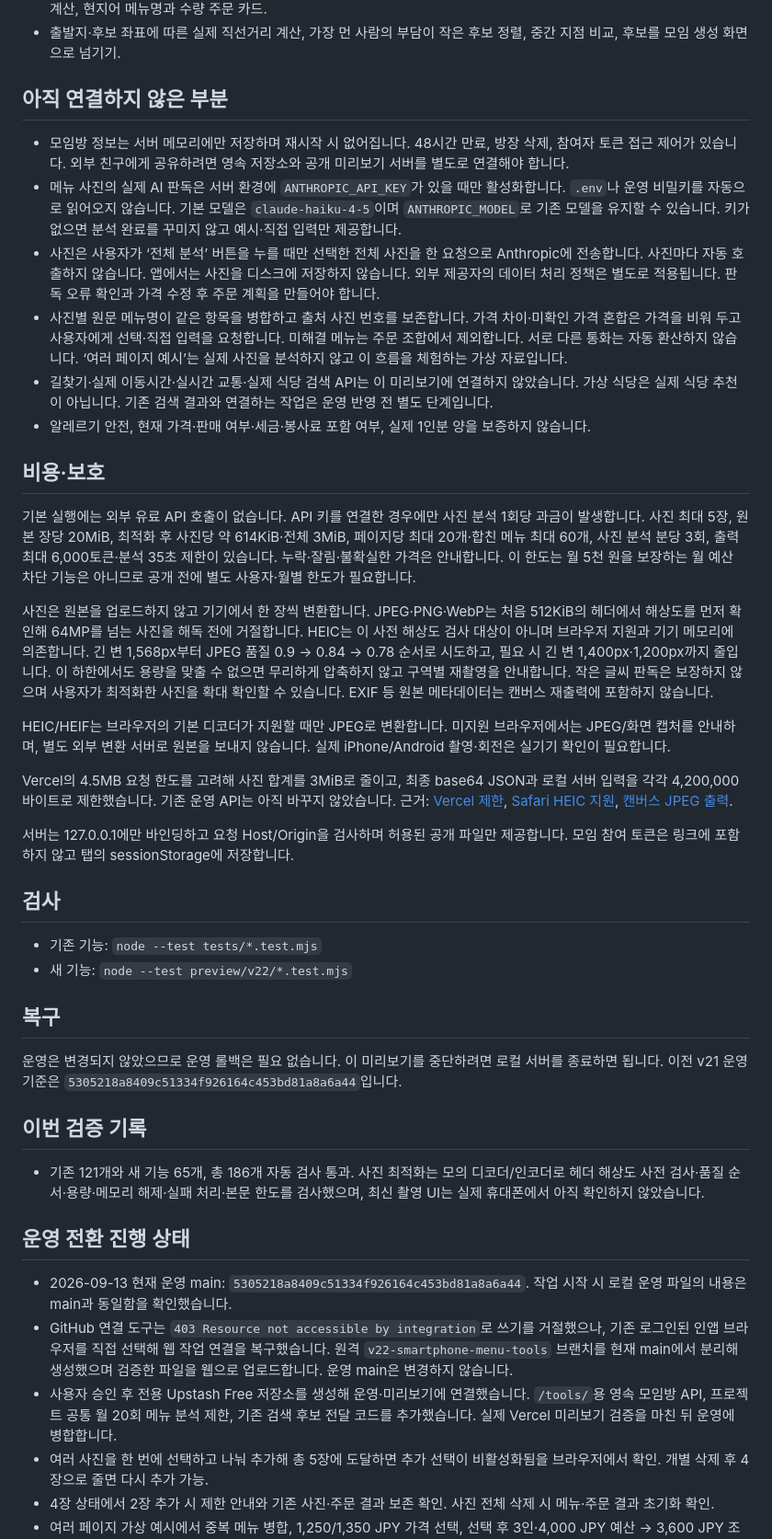
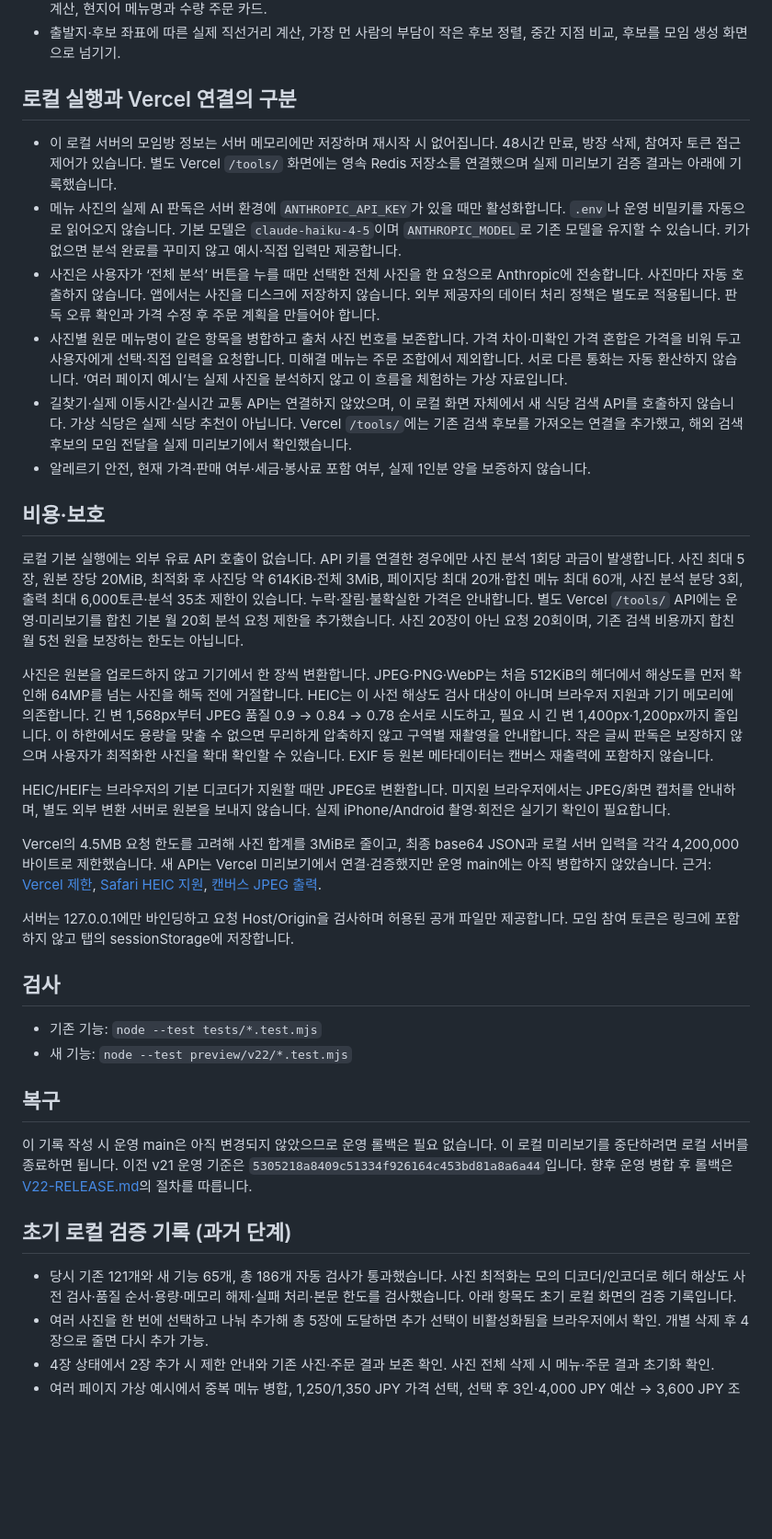
Before and after one commit to insung4420802-coder/matjib, a Markdown page: preview/v22/PREVIEW.md, the part around one of its changes. Shown at 92% size. Rendered like a GitHub page; blank space fills up the shorter version.

Commit message:
docs: distinguish local preview from live verification

```diff
--- a/preview/v22/PREVIEW.md
+++ b/preview/v22/PREVIEW.md
@@ -12,24 +12,24 @@
 - 메뉴 사진 최대 5장 선택·추가·삭제·중복 사진 제외, 원본 장당 20MB까지 브라우저 내 순차 JPEG 최적화, 별도 카메라 촬영 입력, 최적화 사진 확대 확인. 가상 예시 메뉴 로드, 직접 메뉴·가격 입력 및 수정, 인원·예산·수량에 따른 주문 조합과 합계 계산, 현지어 메뉴명과 수량 주문 카드.
 - 출발지·후보 좌표에 따른 실제 직선거리 계산, 가장 먼 사람의 부담이 작은 후보 정렬, 중간 지점 비교, 후보를 모임 생성 화면으로 넘기기.
 
-## 아직 연결하지 않은 부분
+## 로컬 실행과 Vercel 연결의 구분
 
-- 모임방 정보는 서버 메모리에만 저장하며 재시작 시 없어집니다. 48시간 만료, 방장 삭제, 참여자 토큰 접근 제어가 있습니다. 외부 친구에게 공유하려면 영속 저장소와 공개 미리보기 서버를 별도로 연결해야 합니다.
+- 이 로컬 서버의 모임방 정보는 서버 메모리에만 저장하며 재시작 시 없어집니다. 48시간 만료, 방장 삭제, 참여자 토큰 접근 제어가 있습니다. 별도 Vercel `/tools/` 화면에는 영속 Redis 저장소를 연결했으며 실제 미리보기 검증 결과는 아래에 기록했습니다.
 - 메뉴 사진의 실제 AI 판독은 서버 환경에 `ANTHROPIC_API_KEY`가 있을 때만 활성화합니다. `.env`나 운영 비밀키를 자동으로 읽어오지 않습니다. 기본 모델은 `claude-haiku-4-5`이며 `ANTHROPIC_MODEL`로 기존 모델을 유지할 수 있습니다. 키가 없으면 분석 완료를 꾸미지 않고 예시·직접 입력만 제공합니다.
 - 사진은 사용자가 ‘전체 분석’ 버튼을 누를 때만 선택한 전체 사진을 한 요청으로 Anthropic에 전송합니다. 사진마다 자동 호출하지 않습니다. 앱에서는 사진을 디스크에 저장하지 않습니다. 외부 제공자의 데이터 처리 정책은 별도로 적용됩니다. 판독 오류 확인과 가격 수정 후 주문 계획을 만들어야 합니다.
 - 사진별 원문 메뉴명이 같은 항목을 병합하고 출처 사진 번호를 보존합니다. 가격 차이·미확인 가격 혼합은 가격을 비워 두고 사용자에게 선택·직접 입력을 요청합니다. 미해결 메뉴는 주문 조합에서 제외합니다. 서로 다른 통화는 자동 환산하지 않습니다. ‘여러 페이지 예시’는 실제 사진을 분석하지 않고 이 흐름을 체험하는 가상 자료입니다.
-- 길찾기·실제 이동시간·실시간 교통·실제 식당 검색 API는 이 미리보기에 연결하지 않았습니다. 가상 식당은 실제 식당 추천이 아닙니다. 기존 검색 결과와 연결하는 작업은 운영 반영 전 별도 단계입니다.
+- 길찾기·실제 이동시간·실시간 교통 API는 연결하지 않았으며, 이 로컬 화면 자체에서 새 식당 검색 API를 호출하지 않습니다. 가상 식당은 실제 식당 추천이 아닙니다. Vercel `/tools/`에는 기존 검색 후보를 가져오는 연결을 추가했고, 해외 검색 후보의 모임 전달을 실제 미리보기에서 확인했습니다.
 - 알레르기 안전, 현재 가격·판매 여부·세금·봉사료 포함 여부, 실제 1인분 양을 보증하지 않습니다.
 
 ## 비용·보호
 
-기본 실행에는 외부 유료 API 호출이 없습니다. API 키를 연결한 경우에만 사진 분석 1회당 과금이 발생합니다. 사진 최대 5장, 원본 장당 20MiB, 최적화 후 사진당 약 614KiB·전체 3MiB, 페이지당 최대 20개·합친 메뉴 최대 60개, 사진 분석 분당 3회, 출력 최대 6,000토큰·분석 35초 제한이 있습니다. 누락·잘림·불확실한 가격은 안내합니다. 이 한도는 월 5천 원을 보장하는 월 예산 차단 기능은 아니므로 공개 전에 별도 사용자·월별 한도가 필요합니다.
+로컬 기본 실행에는 외부 유료 API 호출이 없습니다. API 키를 연결한 경우에만 사진 분석 1회당 과금이 발생합니다. 사진 최대 5장, 원본 장당 20MiB, 최적화 후 사진당 약 614KiB·전체 3MiB, 페이지당 최대 20개·합친 메뉴 최대 60개, 사진 분석 분당 3회, 출력 최대 6,000토큰·분석 35초 제한이 있습니다. 누락·잘림·불확실한 가격은 안내합니다. 별도 Vercel `/tools/` API에는 운영·미리보기를 합친 기본 월 20회 분석 요청 제한을 추가했습니다. 사진 20장이 아닌 요청 20회이며, 기존 검색 비용까지 합친 월 5천 원을 보장하는 한도는 아닙니다.
 
 사진은 원본을 업로드하지 않고 기기에서 한 장씩 변환합니다. JPEG·PNG·WebP는 처음 512KiB의 헤더에서 해상도를 먼저 확인해 64MP를 넘는 사진을 해독 전에 거절합니다. HEIC는 이 사전 해상도 검사 대상이 아니며 브라우저 지원과 기기 메모리에 의존합니다. 긴 변 1,568px부터 JPEG 품질 0.9 → 0.84 → 0.78 순서로 시도하고, 필요 시 긴 변 1,400px·1,200px까지 줄입니다. 이 하한에서도 용량을 맞출 수 없으면 무리하게 압축하지 않고 구역별 재촬영을 안내합니다. 작은 글씨 판독은 보장하지 않으며 사용자가 최적화한 사진을 확대 확인할 수 있습니다. EXIF 등 원본 메타데이터는 캔버스 재출력에 포함하지 않습니다.
 
 HEIC/HEIF는 브라우저의 기본 디코더가 지원할 때만 JPEG로 변환합니다. 미지원 브라우저에서는 JPEG/화면 캡처를 안내하며, 별도 외부 변환 서버로 원본을 보내지 않습니다. 실제 iPhone/Android 촬영·회전은 실기기 확인이 필요합니다.
 
-Vercel의 4.5MB 요청 한도를 고려해 사진 합계를 3MiB로 줄이고, 최종 base64 JSON과 로컬 서버 입력을 각각 4,200,000바이트로 제한했습니다. 기존 운영 API는 아직 바꾸지 않았습니다. 근거: [Vercel 제한](https://vercel.com/docs/functions/limitations), [Safari HEIC 지원](https://webkit.org/blog/14205/news-from-wwdc23-webkit-features-in-safari-17-beta/), [캔버스 JPEG 출력](https://developer.mozilla.org/en-US/docs/Web/API/HTMLCanvasElement/toBlob).
+Vercel의 4.5MB 요청 한도를 고려해 사진 합계를 3MiB로 줄이고, 최종 base64 JSON과 로컬 서버 입력을 각각 4,200,000바이트로 제한했습니다. 새 API는 Vercel 미리보기에서 연결·검증했지만 운영 main에는 아직 병합하지 않았습니다. 근거: [Vercel 제한](https://vercel.com/docs/functions/limitations), [Safari HEIC 지원](https://webkit.org/blog/14205/news-from-wwdc23-webkit-features-in-safari-17-beta/), [캔버스 JPEG 출력](https://developer.mozilla.org/en-US/docs/Web/API/HTMLCanvasElement/toBlob).
 
 서버는 127.0.0.1에만 바인딩하고 요청 Host/Origin을 검사하며 허용된 공개 파일만 제공합니다. 모임 참여 토큰은 링크에 포함하지 않고 탭의 sessionStorage에 저장합니다.
 
@@ -40,17 +40,11 @@ Vercel의 4.5MB 요청 한도를 고려해 사진 합계를 3MiB로 줄이고,
 
 ## 복구
 
-운영은 변경되지 않았으므로 운영 롤백은 필요 없습니다. 이 미리보기를 중단하려면 로컬 서버를 종료하면 됩니다. 이전 v21 운영 기준은 `5305218a8409c51334f926164c453bd81a8a6a44`입니다.
+이 기록 작성 시 운영 main은 아직 변경되지 않았으므로 운영 롤백은 필요 없습니다. 이 로컬 미리보기를 중단하려면 로컬 서버를 종료하면 됩니다. 이전 v21 운영 기준은 `5305218a8409c51334f926164c453bd81a8a6a44`입니다. 향후 운영 병합 후 롤백은 [V22-RELEASE.md](../../V22-RELEASE.md)의 절차를 따릅니다.
 
-## 이번 검증 기록
+## 초기 로컬 검증 기록 (과거 단계)
 
-- 기존 121개와 새 기능 65개, 총 186개 자동 검사 통과. 사진 최적화는 모의 디코더/인코더로 헤더 해상도 사전 검사·품질 순서·용량·메모리 해제·실패 처리·본문 한도를 검사했으며, 최신 촬영 UI는 실제 휴대폰에서 아직 확인하지 않았습니다.
-
-## 운영 전환 진행 상태
-
-- 2026-09-13 현재 운영 main: `5305218a8409c51334f926164c453bd81a8a6a44`. 작업 시작 시 로컬 운영 파일의 내용은 main과 동일함을 확인했습니다.
-- GitHub 연결 도구는 `403 Resource not accessible by integration`로 쓰기를 거절했으나, 기존 로그인된 인앱 브라우저를 직접 선택해 웹 작업 연결을 복구했습니다. 원격 `v22-smartphone-menu-tools` 브랜치를 현재 main에서 분리해 생성했으며 검증한 파일을 웹으로 업로드합니다. 운영 main은 변경하지 않습니다.
-- 사용자 승인 후 전용 Upstash Free 저장소를 생성해 운영·미리보기에 연결했습니다. `/tools/`용 영속 모임방 API, 프로젝트 공통 월 20회 메뉴 분석 제한, 기존 검색 후보 전달 코드를 추가했습니다. 실제 Vercel 미리보기 검증을 마친 뒤 운영에 병합합니다.
+- 당시 기존 121개와 새 기능 65개, 총 186개 자동 검사가 통과했습니다. 사진 최적화는 모의 디코더/인코더로 헤더 해상도 사전 검사·품질 순서·용량·메모리 해제·실패 처리·본문 한도를 검사했습니다. 아래 항목도 초기 로컬 화면의 검증 기록입니다.
 - 여러 사진을 한 번에 선택하고 나눠 추가해 총 5장에 도달하면 추가 선택이 비활성화됨을 브라우저에서 확인. 개별 삭제 후 4장으로 줄면 다시 추가 가능.
 - 4장 상태에서 2장 추가 시 제한 안내와 기존 사진·주문 결과 보존 확인. 사진 전체 삭제 시 메뉴·주문 결과 초기화 확인.
 - 여러 페이지 가상 예시에서 중복 메뉴 병합, 1,250/1,350 JPY 가격 선택, 선택 후 3인·4,000 JPY 예산 → 3,600 JPY 조합 생성 확인. 360px 화면에서 가로 넘침 없음.
```
Also changed, not shown: other parts of preview/v22/PREVIEW.md (+14 -1 lines).
